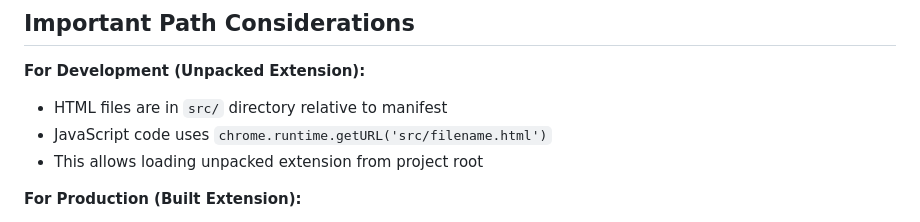
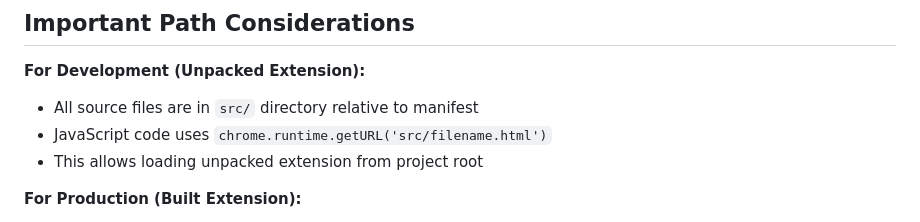
Before and after one commit to southp/your-sincere-tab-keeper, a Markdown page: docs/development.md, the part around the change. GitHub-like rendering.

Commit message:
Update development.md
Clarify that not only HTML files are in src/, but every source file.

```diff
--- a/docs/development.md
+++ b/docs/development.md
@@ -57,7 +57,7 @@ your-sincere-tab-keeper/
 ## Important Path Considerations
 
 **For Development (Unpacked Extension):**
-- HTML files are in `src/` directory relative to manifest
+- All source files are in `src/` directory relative to manifest
 - JavaScript code uses `chrome.runtime.getURL('src/filename.html')`
 - This allows loading unpacked extension from project root
 
```
